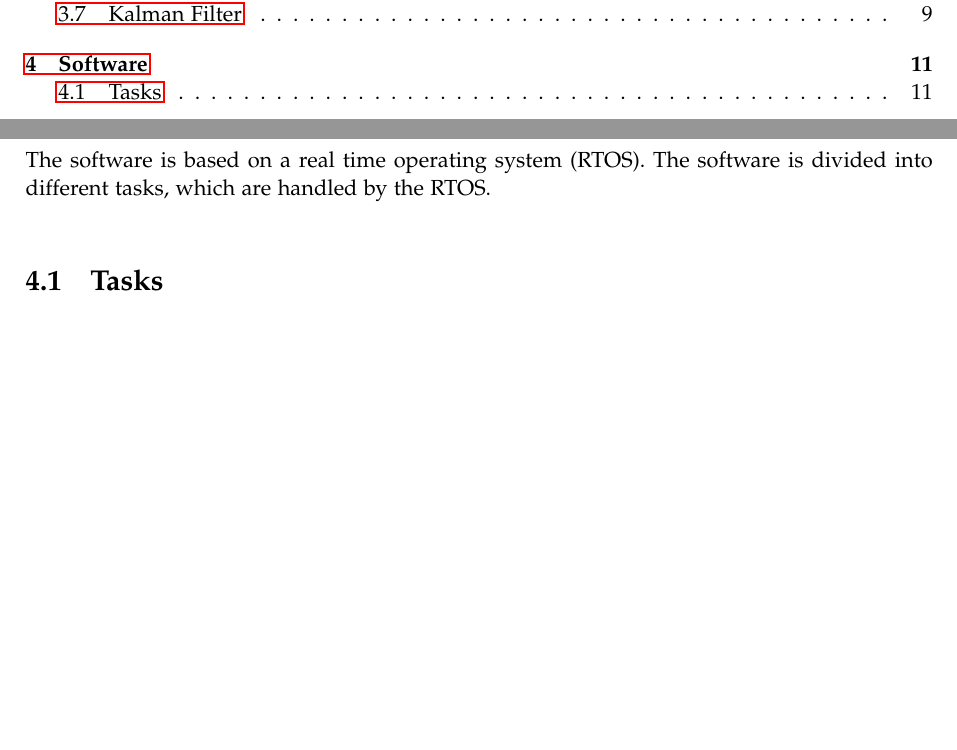
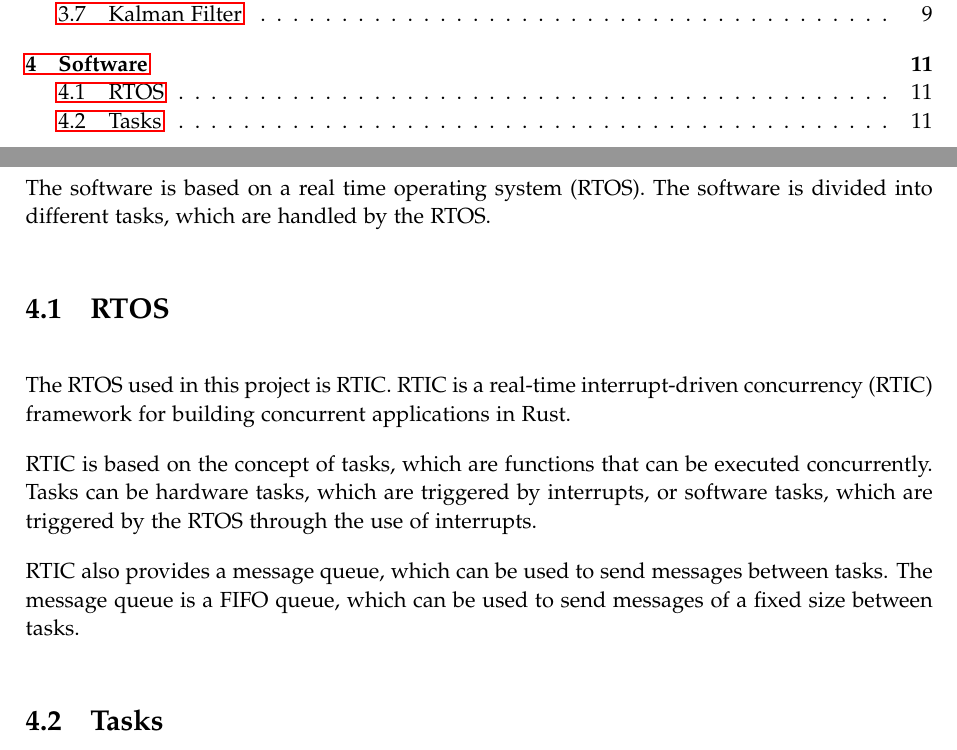
Before and after one commit to JensMoeslund/gps-miniprojekt, a LaTeX thesis (report/master.tex, which reads report/chapters/04Software/00meta.tex): two parts of pages 2 and 13 of 14, joined at a grey line, cut so that both start at the same text, the shorter picture padded with empty space. Compiled offline with pdfLaTeX.

Commit message:
co authored by copilot

```diff
--- a/report/chapters/04Software/00meta.tex
+++ b/report/chapters/04Software/00meta.tex
@@ -1,6 +1,16 @@
 \chapter{Software}\label{ch:system-development}
 The software is based on a real time operating system (RTOS).
 The software is divided into different tasks, which are handled by the RTOS.
+
+\section{RTOS}
+The RTOS used in this project is RTIC.
+RTIC is a real-time interrupt-driven concurrency (RTIC) framework for building concurrent applications in Rust.
+
+RTIC is based on the concept of tasks, which are functions that can be executed concurrently.
+Tasks can be hardware tasks, which are triggered by interrupts, or software tasks, which are triggered by the RTOS through the use of interrupts.
+
+RTIC also provides a message queue, which can be used to send messages between tasks.
+The message queue is a FIFO queue, which can be used to send messages of a fixed size between tasks.
 
 \section{Tasks}
 The software is divided into the following tasks:
```
